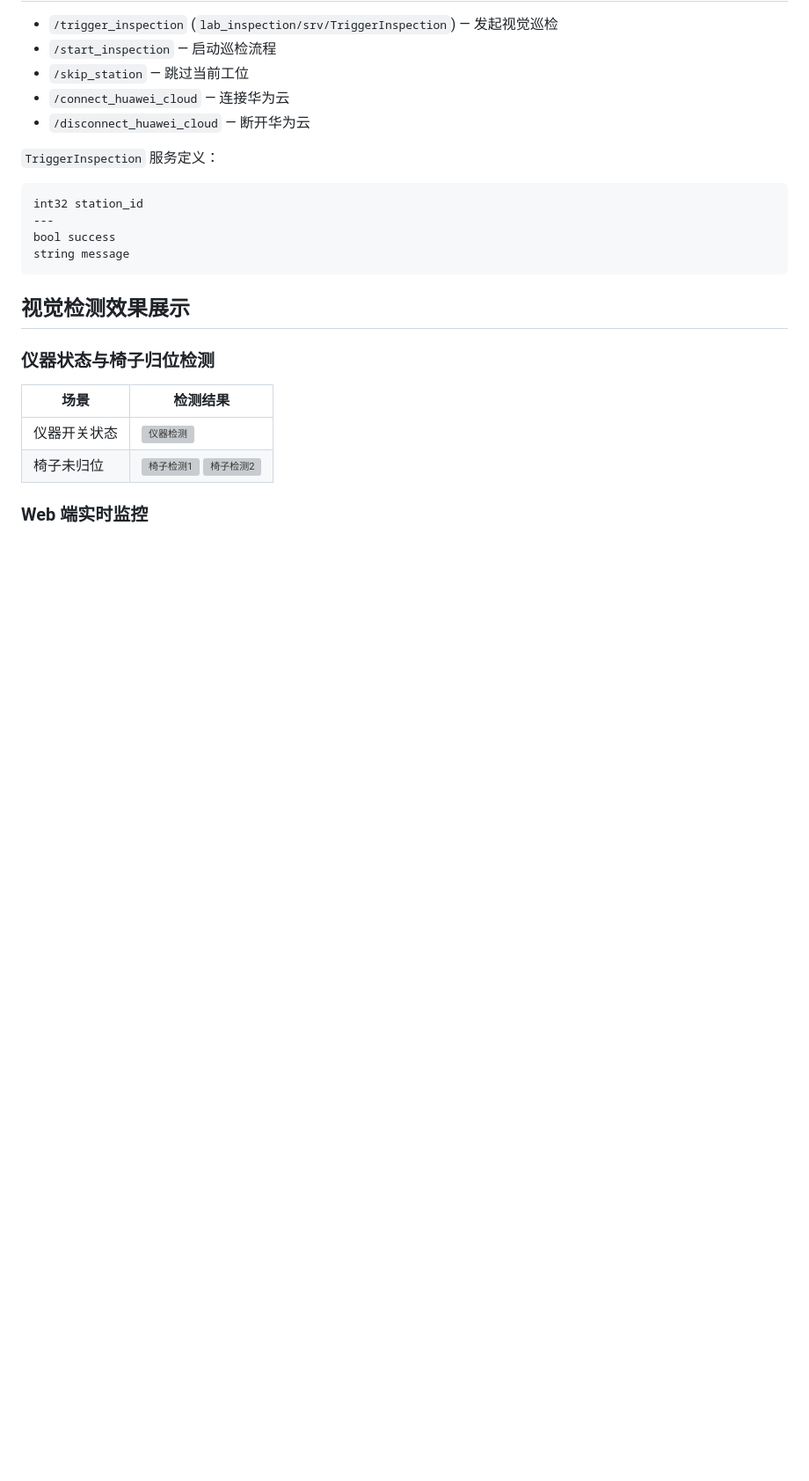
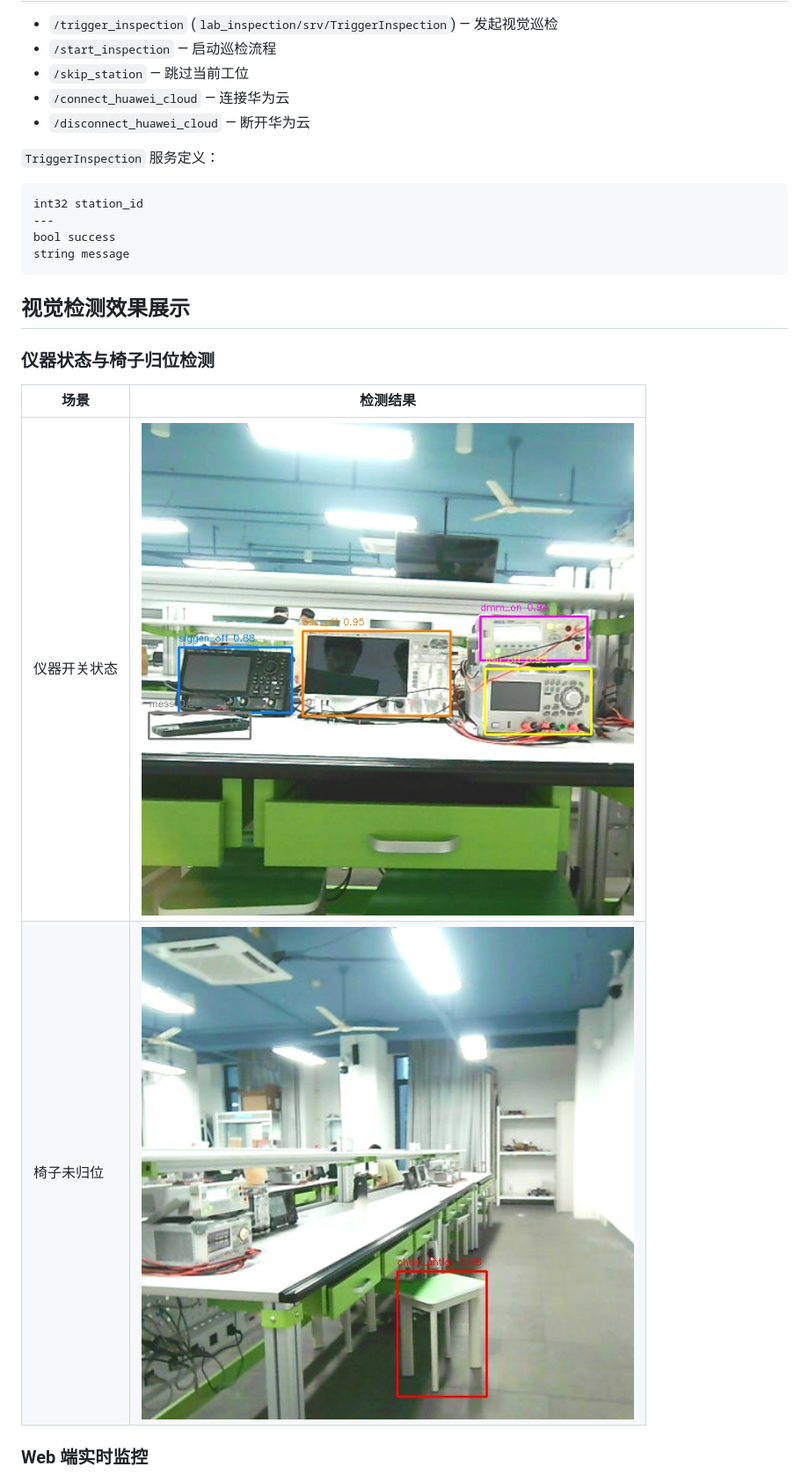
Before and after one commit to gengyf0614/rdk_x5_smartlab_inspection, a Markdown page: README_cn.md, the part around the change. Shown at 88% size. Drawn GitHub-style; blank space fills up the shorter version; grey boxes are pictures that could not be loaded.

Commit message:
Fix image paths in README_cn.md
Updated image paths for instrument status and chair detection.

```diff
--- a/README_cn.md
+++ b/README_cn.md
@@ -105,8 +105,8 @@ string message
 
 | 场景 | 检测结果 |
 |------|----------|
-| 仪器开关状态 | ![仪器检测](../originbot_detect/results/img_0013.jpg) |
-| 椅子未归位 | ![椅子检测1](../originbot_detect/results/img_0001.jpg) ![椅子检测2](../originbot_detect/results/img_0003.jpg) |
+| 仪器开关状态 | ![仪器检测](results/detection.jpg) |
+| 椅子未归位 | ![椅子检测1](results/chair_untidy.jpg) |
 
 ### Web 端实时监控
 
```
